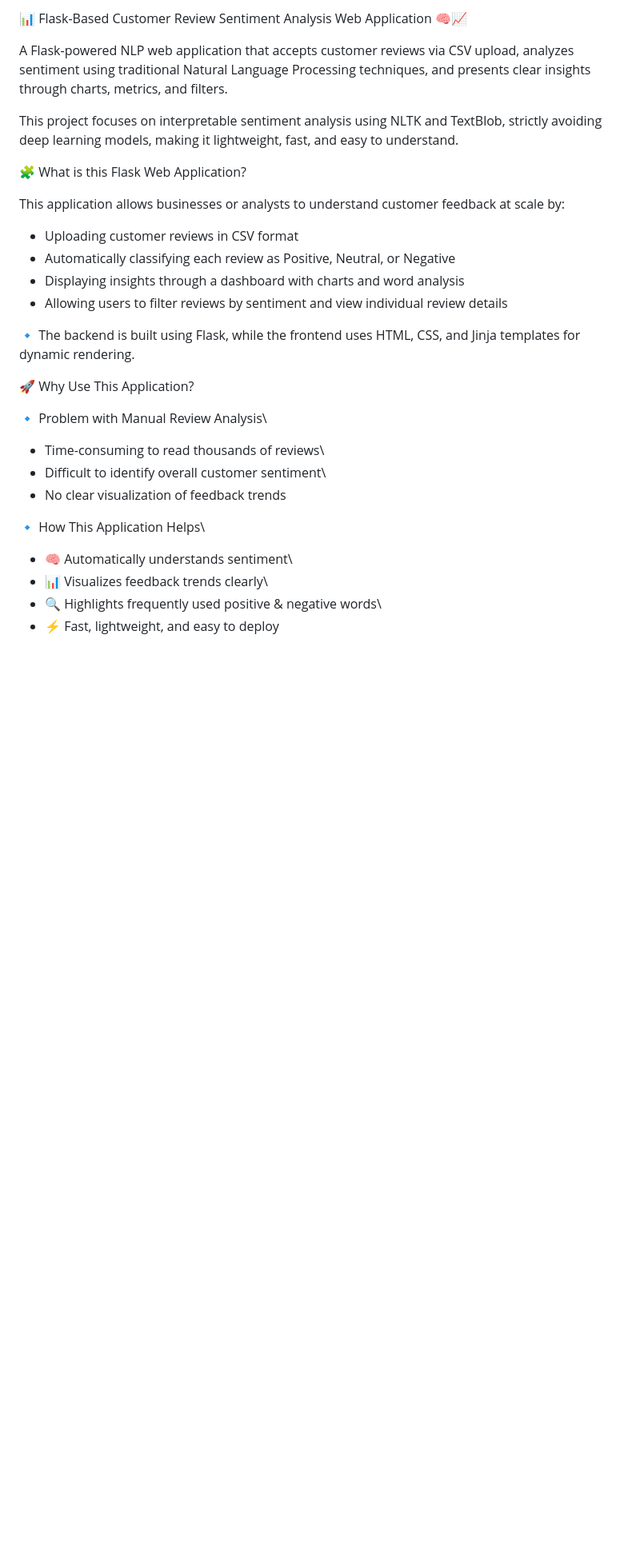
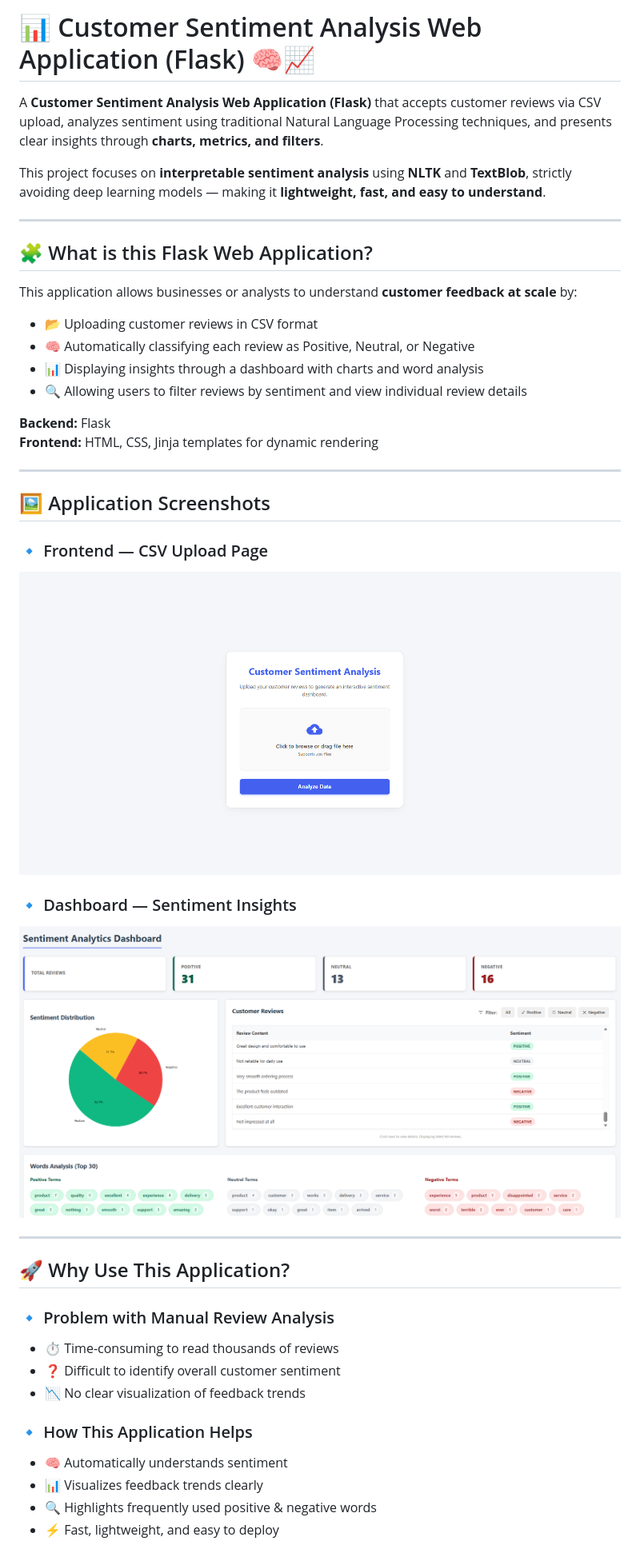
Before and after one commit to aditi935/Customer-Sentiment-Analysis, a Markdown page: README.md, the part around one of its changes. Shown at 80% size. Drawn GitHub-style; blank space fills up the shorter version.

Commit message:
Revise README for clarity and structure
Updated the README to enhance clarity and organization, including improved section headings and formatting for better readability.

```diff
--- a/README.md
+++ b/README.md
@@ -1,40 +1,45 @@
-📊 Flask-Based Customer Review Sentiment Analysis Web Application 🧠📈
+# 📊 Customer Sentiment Analysis Web Application (Flask) 🧠📈
 
-A Flask-powered NLP web application that accepts customer reviews via
-CSV upload, analyzes sentiment using traditional Natural Language
-Processing techniques, and presents clear insights through charts,
-metrics, and filters.
+A **Customer Sentiment Analysis Web Application (Flask)** that accepts customer reviews via CSV upload, analyzes sentiment using traditional Natural Language Processing techniques, and presents clear insights through **charts, metrics, and filters**.
 
-This project focuses on interpretable sentiment analysis using NLTK and
-TextBlob, strictly avoiding deep learning models, making it lightweight,
-fast, and easy to understand.
+This project focuses on **interpretable sentiment analysis** using **NLTK** and **TextBlob**, strictly avoiding deep learning models — making it **lightweight, fast, and easy to understand**.
 
-🧩 What is this Flask Web Application?
+---
 
-This application allows businesses or analysts to understand customer
-feedback at scale by:
+## 🧩 What is this Flask Web Application?
 
--   Uploading customer reviews in CSV format
--   Automatically classifying each review as Positive, Neutral, or
-    Negative
--   Displaying insights through a dashboard with charts and word
-    analysis
--   Allowing users to filter reviews by sentiment and view individual
-    review details
+This application allows businesses or analysts to understand **customer feedback at scale** by:
 
-🔹 The backend is built using Flask, while the frontend uses HTML, CSS,
-and Jinja templates for dynamic rendering.
+- 📂 Uploading customer reviews in CSV format
+- 🧠 Automatically classifying each review as Positive, Neutral, or Negative
+- 📊 Displaying insights through a dashboard with charts and word analysis
+- 🔍 Allowing users to filter reviews by sentiment and view individual review details
 
-🚀 Why Use This Application?
+**Backend:** Flask
+**Frontend:** HTML, CSS, Jinja templates for dynamic rendering
 
-🔹 Problem with Manual Review Analysis\
-- Time-consuming to read thousands of reviews\
-- Difficult to identify overall customer sentiment\
-- No clear visualization of feedback trends
+---
 
-🔹 How This Application Helps\
-- 🧠 Automatically understands sentiment\
-- 📊 Visualizes feedback trends clearly\
-- 🔍 Highlights frequently used positive & negative words\
+## 🖼️ Application Screenshots
+
+### 🔹 Frontend — CSV Upload Page
+![Frontend Page](images/frontpage.png)
+
+### 🔹 Dashboard — Sentiment Insights
+![Dashboard Page](images/dashboard.png)
+
+---
+
+## 🚀 Why Use This Application?
+
+### 🔹 Problem with Manual Review Analysis
+- ⏱️ Time-consuming to read thousands of reviews
+- ❓ Difficult to identify overall customer sentiment
+- 📉 No clear visualization of feedback trends
+
+### 🔹 How This Application Helps
+- 🧠 Automatically understands sentiment
+- 📊 Visualizes feedback trends clearly
+- 🔍 Highlights frequently used positive & negative words
 - ⚡ Fast, lightweight, and easy to deploy
 
```
Also changed, not shown: other parts of README.md (+90 -76 lines).
